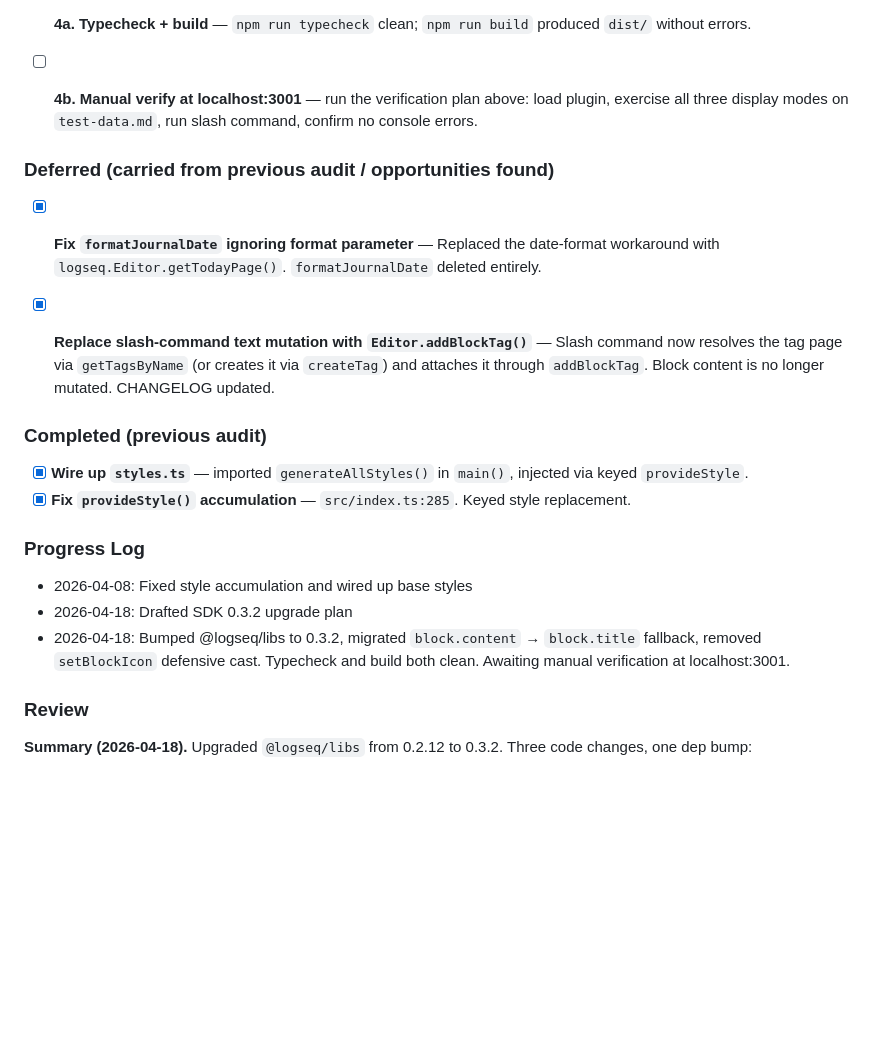
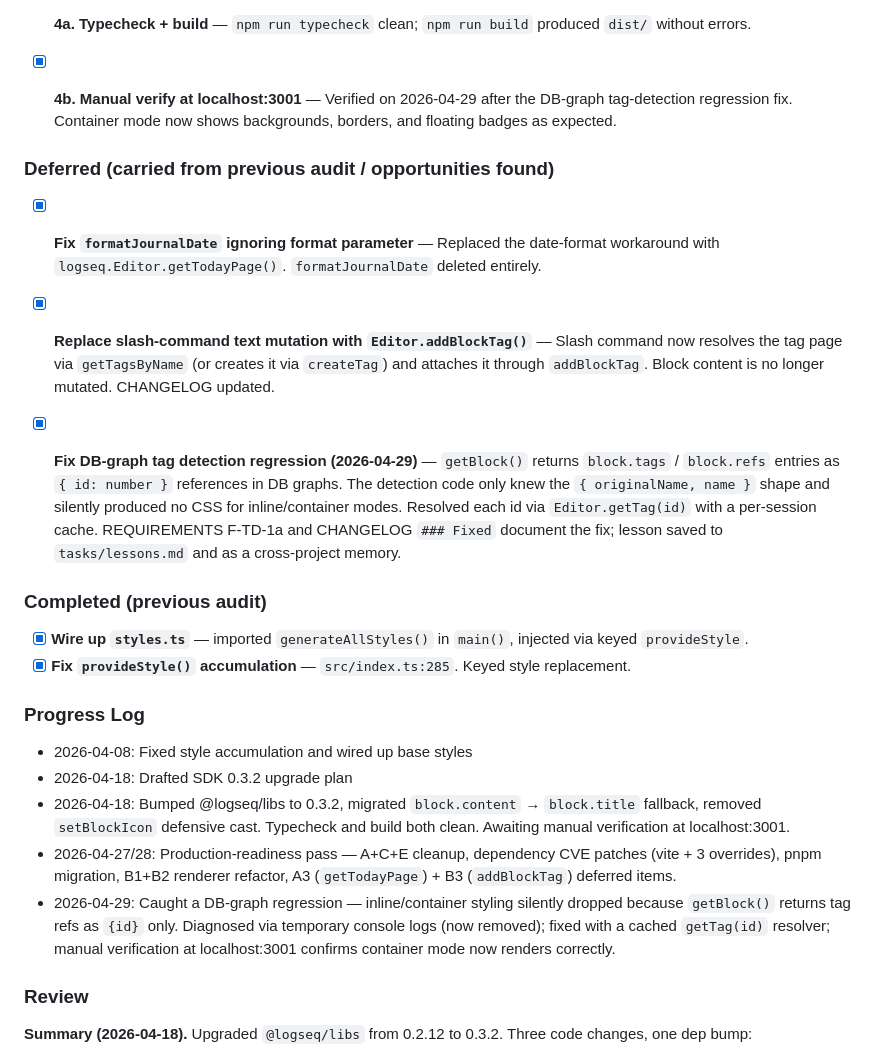
Before and after one commit to hdansou/Logseq-callout, a Markdown page: tasks/todo.md, the part around the change. GitHub-like rendering; blank space fills up the shorter version.

Commit message:
docs: sync REQUIREMENTS and tasks with recent SDK behaviour changes
REQUIREMENTS.md was lagging the implementation in three places:

- F-TD-1 didn't mention DB-graph entity-ref resolution. Added F-TD-1a
  documenting the `{ id: number }` → `Editor.getTag(id)` resolution and
  the per-session id cache.
- F-PS-2 still described the deleted `formatJournalDate` workaround.
  Now documents `Editor.getTodayPage()` and the past-journal limitation.
- F-SC-2 still said slash commands append `#tagname` to block content.
  Now describes the DB-tag attach via getTagsByName/createTag/addBlockTag
  with no content mutation.
- L-1 reworded to match the new fallback behaviour.

tasks/todo.md:
- Marked manual-verification (4b) done after today's regression check.
- Recorded the DB-graph tag-detection regression fix under Deferred.
- Added progress-log entries for the production-readiness pass and
  the regression fix.

```diff
--- a/tasks/todo.md
+++ b/tasks/todo.md
@@ -56,9 +56,9 @@ re-run and compare.
 - [x] **4a. Typecheck + build** — `npm run typecheck` clean;
       `npm run build` produced `dist/` without errors.
 
-- [ ] **4b. Manual verify at localhost:3001** — run the verification plan
-      above: load plugin, exercise all three display modes on `test-data.md`,
-      run slash command, confirm no console errors.
+- [x] **4b. Manual verify at localhost:3001** — Verified on 2026-04-29
+      after the DB-graph tag-detection regression fix. Container mode now
+      shows backgrounds, borders, and floating badges as expected.
 
 ### Deferred (carried from previous audit / opportunities found)
 
@@ -70,6 +70,15 @@ re-run and compare.
       Slash command now resolves the tag page via `getTagsByName` (or
       creates it via `createTag`) and attaches it through `addBlockTag`.
       Block content is no longer mutated. CHANGELOG updated.
+
+- [x] **Fix DB-graph tag detection regression (2026-04-29)** —
+      `getBlock()` returns `block.tags` / `block.refs` entries as
+      `{ id: number }` references in DB graphs. The detection code only
+      knew the `{ originalName, name }` shape and silently produced no
+      CSS for inline/container modes. Resolved each id via
+      `Editor.getTag(id)` with a per-session cache. REQUIREMENTS F-TD-1a
+      and CHANGELOG `### Fixed` document the fix; lesson saved to
+      `tasks/lessons.md` and as a cross-project memory.
 
 ### Completed (previous audit)
 
@@ -85,6 +94,14 @@ re-run and compare.
 - 2026-04-18: Bumped @logseq/libs to 0.3.2, migrated `block.content` →
   `block.title` fallback, removed `setBlockIcon` defensive cast. Typecheck
   and build both clean. Awaiting manual verification at localhost:3001.
+- 2026-04-27/28: Production-readiness pass — A+C+E cleanup, dependency
+  CVE patches (vite + 3 overrides), pnpm migration, B1+B2 renderer
+  refactor, A3 (`getTodayPage`) + B3 (`addBlockTag`) deferred items.
+- 2026-04-29: Caught a DB-graph regression — inline/container styling
+  silently dropped because `getBlock()` returns tag refs as `{id}` only.
+  Diagnosed via temporary console logs (now removed); fixed with a
+  cached `getTag(id)` resolver; manual verification at localhost:3001
+  confirms container mode now renders correctly.
 
 ### Review
 
```
Also changed, not shown: REQUIREMENTS.md (+4 -3 lines).
